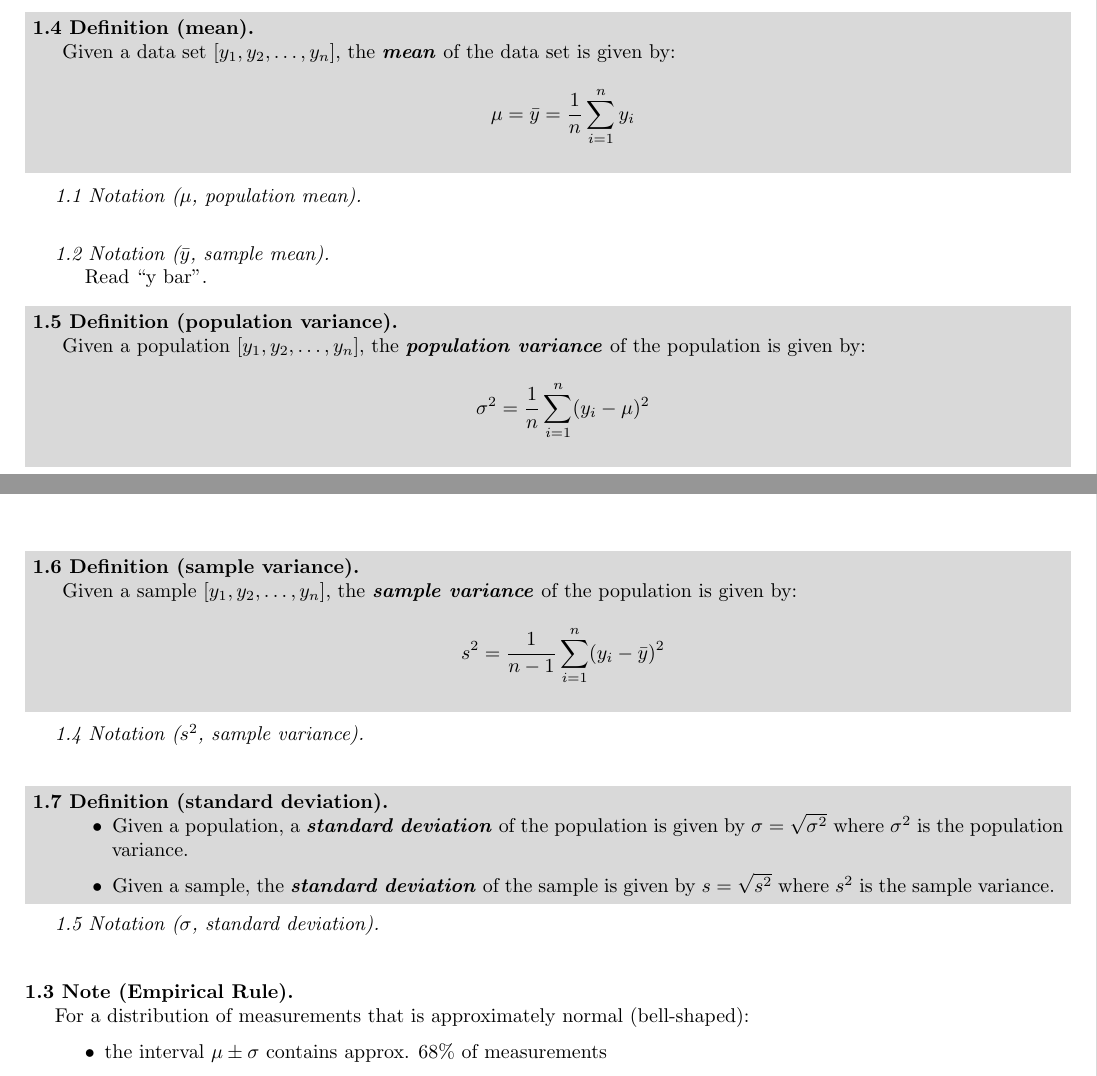
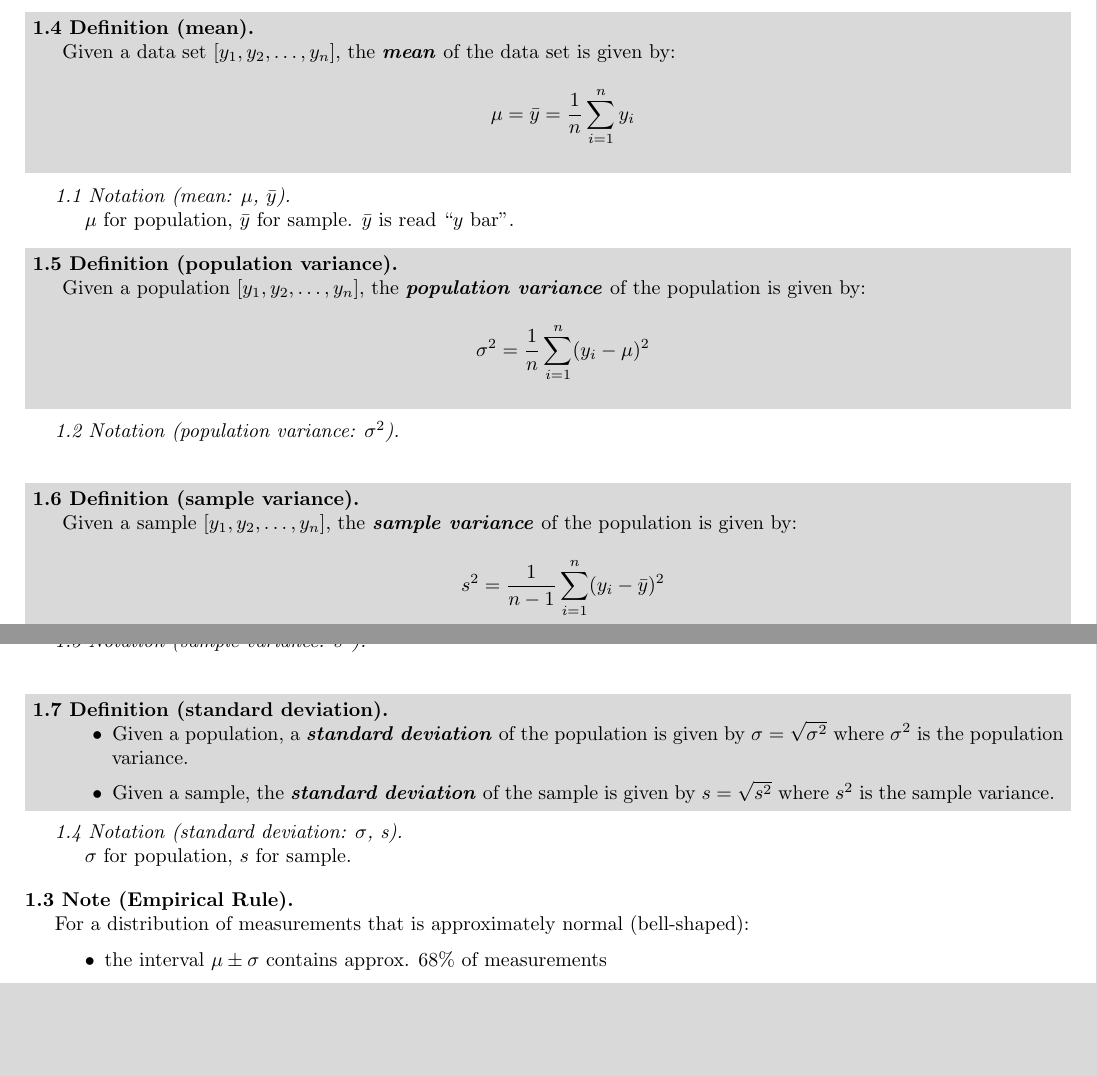
Before and after one commit to Zach-Cameron/Mathematical-Statistics, a LaTeX document (main.tex, which reads Sections/body.tex): two parts of pages 3 and 4 of 7, joined at a grey line, cut so that both start at the same text, the shorter picture padded with empty space. Compiled offline with LaTeX, dvips and Ghostscript.

Commit message:
Forward progress

```diff
--- a/Sections/body.tex
+++ b/Sections/body.tex
@@ -67,26 +67,22 @@ The following notes are from \href{https://www.isbns.fm/isbn/9780495110811/}{\te
     Given a data set $[y_{1}, y_{2}, \ldots, y_{n}]$, the \textbi{mean} of the data set is given by: $$\mu = \bar{y} = \frac{1}{n} \sum_{i=1}^{n} y_{i}$$
 \end{defn}
 
-\begin{nota}[\idx{$\mu$}, \idx{population mean}]
-\end{nota}
-
-\begin{nota}[\idx{$\bar{y}$}, \idx{sample mean}]
-    Read ``y bar''.
+\begin{nota}[\idx{mean}: \idx{$\mu$}, \idx{$\bar{y}$}]
+    $\mu$ for population, $\bar{y}$ for sample. $\bar{y}$ is read ``$y$ bar''.
 \end{nota}
 
 \begin{defn}[\idx{population variance}]
     Given a population $[y_{1}, y_{2}, \ldots, y_{n}]$, the \textbi{population variance} of the population is given by: $$\sigma^{2} = \frac{1}{n} \sum_{i=1}^{n} (y_{i} - \mu)^{2}$$
 \end{defn}
 
-\begin{nota}[\idx{$\sigma^{2}$}, \idx{population variance}]
+\begin{nota}[\idx{population variance}: \idx{$\sigma^{2}$}]
 \end{nota}
 
-\pagebreak
 \begin{defn}[\idx{sample variance}]
     Given a sample $[y_{1}, y_{2}, \ldots, y_{n}]$, the \textbi{sample variance} of the population is given by: $$s^{2} = \frac{1}{n-1} \sum_{i=1}^{n} (y_{i} - \bar{y})^{2}$$
 \end{defn}
 
-\begin{nota}[\idx{$s^{2}$}, \idx{sample variance}]
+\begin{nota}[\idx{sample variance}: \idx{$s^{2}$}]
 \end{nota}
 
 \begin{defn}[\idx{standard deviation}]
@@ -96,7 +92,8 @@ The following notes are from \href{https://www.isbns.fm/isbn/9780495110811/}{\te
     \end{itemize}
 \end{defn}
 
-\begin{nota}[\idx{$\sigma$}, \idx{standard deviation}]
+\begin{nota}[\idx{standard deviation}: \idx{$\sigma$}, \idx{s}]
+    $\sigma$ for population, $s$ for sample.
 \end{nota}
 
 \begin{note}[\idx{Empirical Rule}]
```
Also changed, not shown: Images/dummy.txt (deleted), main.pdf, Sections/body.tex (2 more changed lines).
